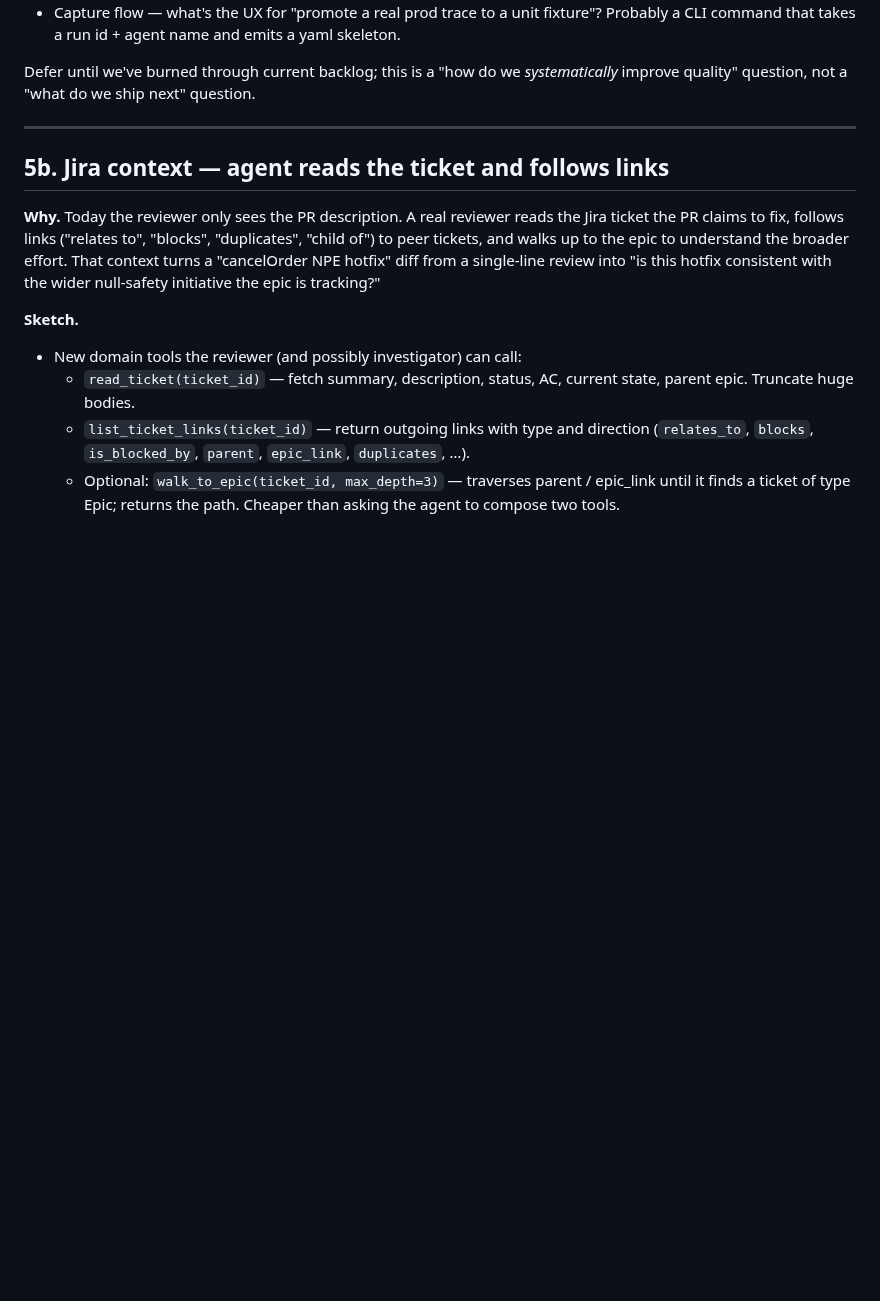
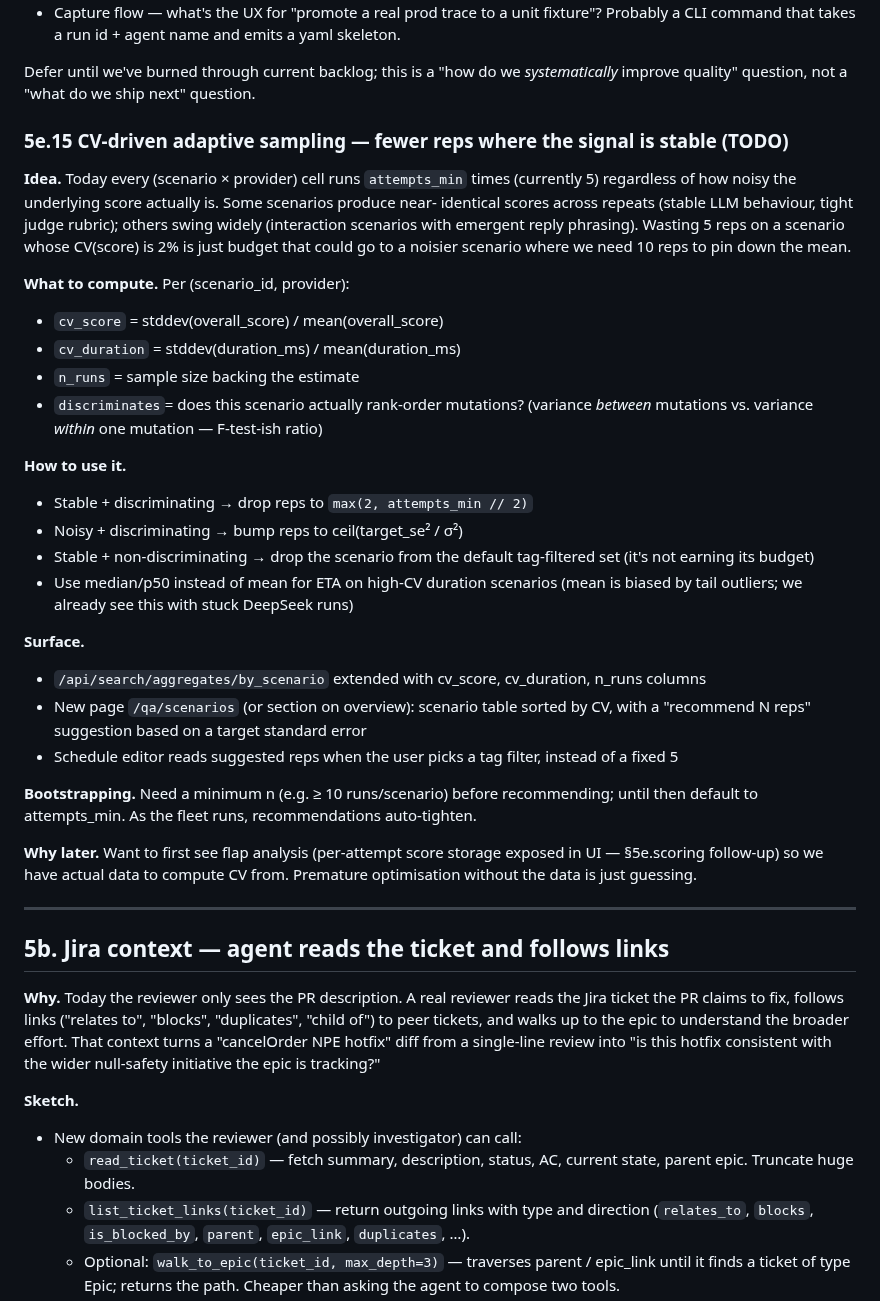
Before and after one commit to andreyzebin/diff-graph, a Markdown page: TODO.md, the part around the change. Drawn GitHub-style; blank space fills up the shorter version.

Commit message:
TODO §5e.15: CV-driven adaptive sampling — fewer reps where signal is stable
Capture the direction: per (scenario × provider) compute CV(score)
and CV(duration), use them to (a) drop reps for stable
discriminating scenarios, (b) bump reps for noisy ones, (c) drop
non-discriminating scenarios from default sets, (d) switch ETA
from mean to p50 for high-CV duration. Depends on per-attempt
score storage being surfaced first so we have data to compute
CV from. Logged as deferred design work.

Co-Authored-By: Claude Opus 4.7 (1M context) <noreply@anthropic.com>

```diff
--- a/TODO.md
+++ b/TODO.md
@@ -1752,6 +1752,52 @@ only, reviewer false positives feed reviewer-only.
 Defer until we've burned through current backlog; this is a
 "how do we *systematically* improve quality" question, not a
 "what do we ship next" question.
+
+### 5e.15 CV-driven adaptive sampling — fewer reps where the signal is stable (TODO)
+
+**Idea.** Today every (scenario × provider) cell runs
+`attempts_min` times (currently 5) regardless of how noisy the
+underlying score actually is. Some scenarios produce near-
+identical scores across repeats (stable LLM behaviour, tight
+judge rubric); others swing widely (interaction scenarios with
+emergent reply phrasing). Wasting 5 reps on a scenario whose
+CV(score) is 2% is just budget that could go to a noisier
+scenario where we need 10 reps to pin down the mean.
+
+**What to compute.** Per (scenario_id, provider):
+- `cv_score`     = stddev(overall_score) / mean(overall_score)
+- `cv_duration`  = stddev(duration_ms)   / mean(duration_ms)
+- `n_runs`       = sample size backing the estimate
+- `discriminates`= does this scenario actually rank-order
+  mutations? (variance *between* mutations vs. variance
+  *within* one mutation — F-test-ish ratio)
+
+**How to use it.**
+- Stable + discriminating → drop reps to `max(2, attempts_min // 2)`
+- Noisy + discriminating  → bump reps to ceil(target_se² / σ²)
+- Stable + non-discriminating → drop the scenario from the
+  default tag-filtered set (it's not earning its budget)
+- Use median/p50 instead of mean for ETA on high-CV duration
+  scenarios (mean is biased by tail outliers; we already see
+  this with stuck DeepSeek runs)
+
+**Surface.**
+- `/api/search/aggregates/by_scenario` extended with cv_score,
+  cv_duration, n_runs columns
+- New page `/qa/scenarios` (or section on overview): scenario
+  table sorted by CV, with a "recommend N reps" suggestion
+  based on a target standard error
+- Schedule editor reads suggested reps when the user picks a
+  tag filter, instead of a fixed 5
+
+**Bootstrapping.** Need a minimum n (e.g. ≥ 10 runs/scenario)
+before recommending; until then default to attempts_min. As the
+fleet runs, recommendations auto-tighten.
+
+**Why later.** Want to first see flap analysis (per-attempt
+score storage exposed in UI — §5e.scoring follow-up) so we
+have actual data to compute CV from. Premature optimisation
+without the data is just guessing.
 
 ---
 
```
